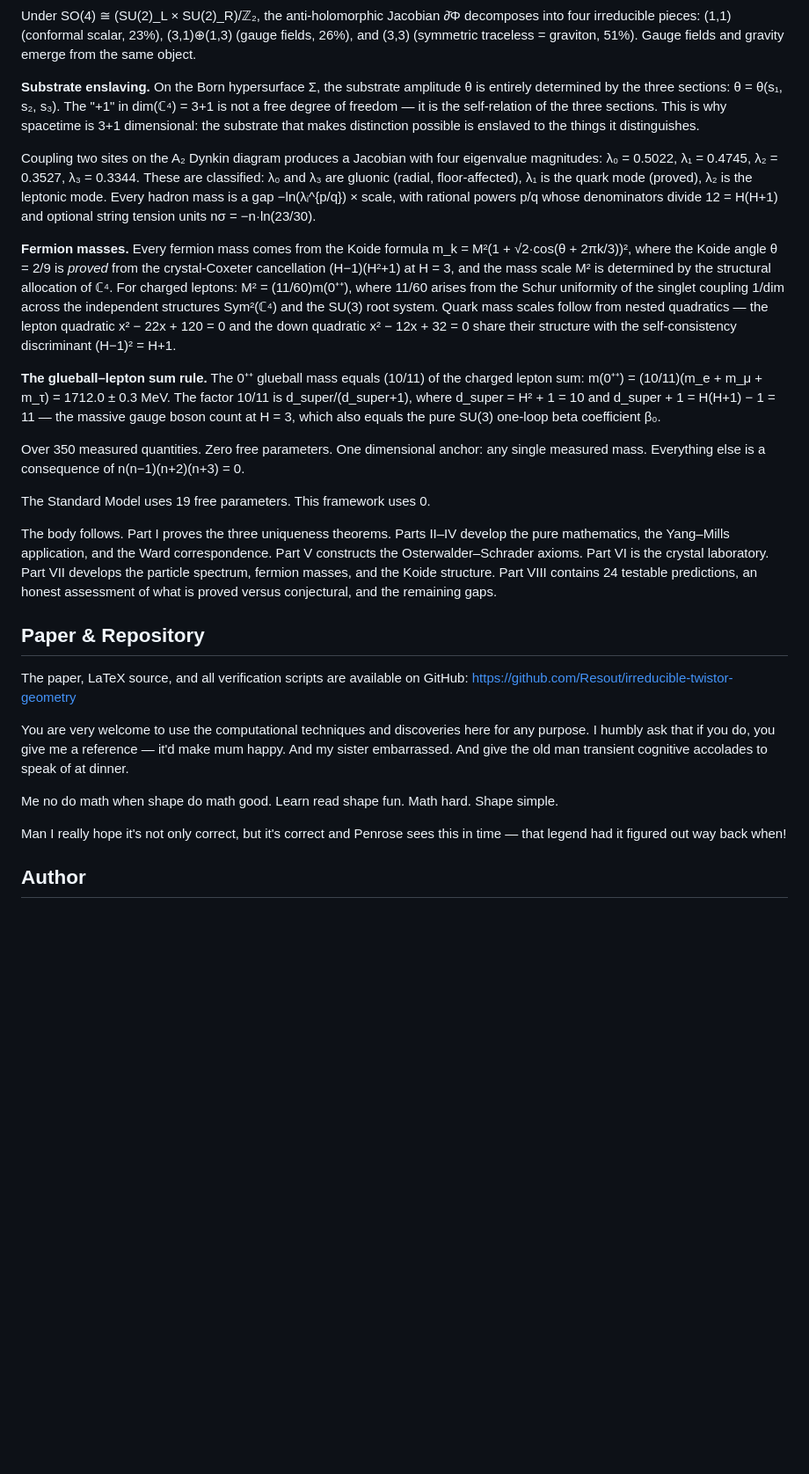
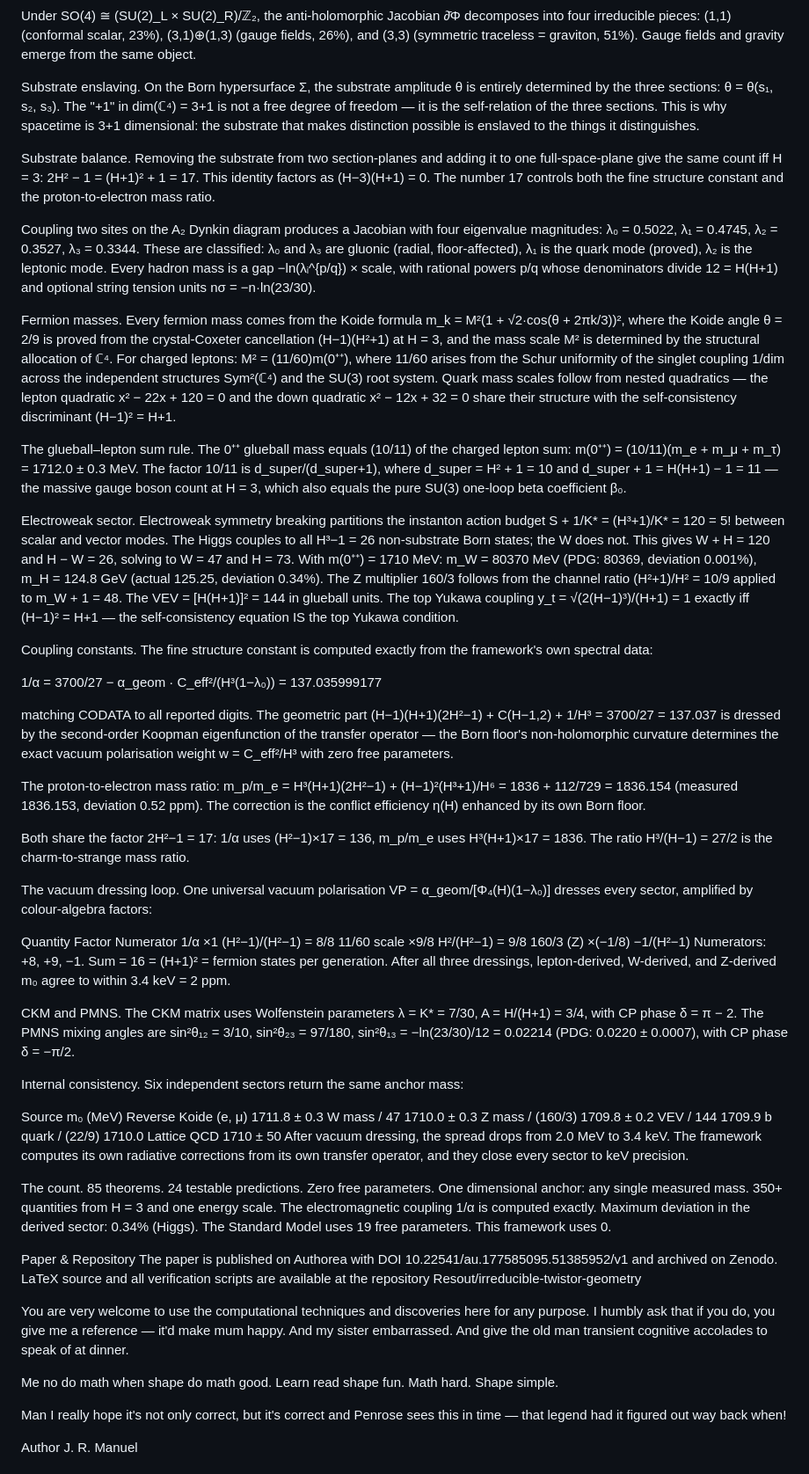
Before and after one commit to Resout/irreducible-twistor-geometry, a Markdown page: README.md, the part around one of its changes. Shown at 88% size. Rendered like a GitHub page; blank space fills up the shorter version.

```diff
--- a/README.md
+++ b/README.md
@@ -31,24 +28,53 @@ The Born floor changes this. It maps θ ↦ (θ/|θ|)·c, where c depends on |s_
 
 Under SO(4) ≅ (SU(2)_L × SU(2)_R)/ℤ₂, the anti-holomorphic Jacobian ∂̄Φ decomposes into four irreducible pieces: (1,1) (conformal scalar, 23%), (3,1)⊕(1,3) (gauge fields, 26%), and (3,3) (symmetric traceless = graviton, 51%). Gauge fields and gravity emerge from the same object.
 
-**Substrate enslaving.** On the Born hypersurface Σ, the substrate amplitude θ is entirely determined by the three sections: θ = θ(s₁, s₂, s₃). The "+1" in dim(ℂ⁴) = 3+1 is not a free degree of freedom — it is the self-relation of the three sections. This is why spacetime is 3+1 dimensional: the substrate that makes distinction possible is enslaved to the things it distinguishes.
+Substrate enslaving. On the Born hypersurface Σ, the substrate amplitude θ is entirely determined by the three sections: θ = θ(s₁, s₂, s₃). The "+1" in dim(ℂ⁴) = 3+1 is not a free degree of freedom — it is the self-relation of the three sections. This is why spacetime is 3+1 dimensional: the substrate that makes distinction possible is enslaved to the things it distinguishes.
+
+Substrate balance. Removing the substrate from two section-planes and adding it to one full-space-plane give the same count iff H = 3: 2H² − 1 = (H+1)² + 1 = 17. This identity factors as (H−3)(H+1) = 0. The number 17 controls both the fine structure constant and the proton-to-electron mass ratio.
 
 Coupling two sites on the A₂ Dynkin diagram produces a Jacobian with four eigenvalue magnitudes: λ₀ = 0.5022, λ₁ = 0.4745, λ₂ = 0.3527, λ₃ = 0.3344. These are classified: λ₀ and λ₃ are gluonic (radial, floor-affected), λ₁ is the quark mode (proved), λ₂ is the leptonic mode. Every hadron mass is a gap −ln(λᵢ^{p/q}) × scale, with rational powers p/q whose denominators divide 12 = H(H+1) and optional string tension units nσ = −n·ln(23/30).
 
-**Fermion masses.** Every fermion mass comes from the Koide formula m_k = M²(1 + √2·cos(θ + 2πk/3))², where the Koide angle θ = 2/9 is *proved* from the crystal-Coxeter cancellation (H−1)(H²+1) at H = 3, and the mass scale M² is determined by the structural allocation of ℂ⁴. For charged leptons: M² = (11/60)m(0⁺⁺), where 11/60 arises from the Schur uniformity of the singlet coupling 1/dim across the independent structures Sym²(ℂ⁴) and the SU(3) root system. Quark mass scales follow from nested quadratics — the lepton quadratic x² − 22x + 120 = 0 and the down quadratic x² − 12x + 32 = 0 share their structure with the self-consistency discriminant (H−1)² = H+1.
+Fermion masses. Every fermion mass comes from the Koide formula m_k = M²(1 + √2·cos(θ + 2πk/3))², where the Koide angle θ = 2/9 is proved from the crystal-Coxeter cancellation (H−1)(H²+1) at H = 3, and the mass scale M² is determined by the structural allocation of ℂ⁴. For charged leptons: M² = (11/60)m(0⁺⁺), where 11/60 arises from the Schur uniformity of the singlet coupling 1/dim across the independent structures Sym²(ℂ⁴) and the SU(3) root system. Quark mass scales follow from nested quadratics — the lepton quadratic x² − 22x + 120 = 0 and the down quadratic x² − 12x + 32 = 0 share their structure with the self-consistency discriminant (H−1)² = H+1.
 
-**The glueball–lepton sum rule.** The 0⁺⁺ glueball mass equals (10/11) of the charged lepton sum: m(0⁺⁺) = (10/11)(m_e + m_μ + m_τ) = 1712.0 ± 0.3 MeV. The factor 10/11 is d_super/(d_super+1), where d_super = H² + 1 = 10 and d_super + 1 = H(H+1) − 1 = 11 — the massive gauge boson count at H = 3, which also equals the pure SU(3) one-loop beta coefficient β₀.
+The glueball–lepton sum rule. The 0⁺⁺ glueball mass equals (10/11) of the charged lepton sum: m(0⁺⁺) = (10/11)(m_e + m_μ + m_τ) = 1712.0 ± 0.3 MeV. The factor 10/11 is d_super/(d_super+1), where d_super = H² + 1 = 10 and d_super + 1 = H(H+1) − 1 = 11 — the massive gauge boson count at H = 3, which also equals the pure SU(3) one-loop beta coefficient β₀.
 
-Over 350 measured quantities. Zero free parameters. One dimensional anchor: any single measured mass. Everything else is a consequence of n(n−1)(n+2)(n+3) = 0.
+Electroweak sector. Electroweak symmetry breaking partitions the instanton action budget S + 1/K* = (H³+1)/K* = 120 = 5! between scalar and vector modes. The Higgs couples to all H³−1 = 26 non-substrate Born states; the W does not. This gives W + H = 120 and H − W = 26, solving to W = 47 and H = 73. With m(0⁺⁺) = 1710 MeV: m_W = 80370 MeV (PDG: 80369, deviation 0.001%), m_H = 124.8 GeV (actual 125.25, deviation 0.34%). The Z multiplier 160/3 follows from the channel ratio (H²+1)/H² = 10/9 applied to m_W + 1 = 48. The VEV = [H(H+1)]² = 144 in glueball units. The top Yukawa coupling y_t = √(2(H−1)³)/(H+1) = 1 exactly iff (H−1)² = H+1 — the self-consistency equation IS the top Yukawa condition.
 
-The Standard Model uses 19 free parameters. This framework uses 0.
+Coupling constants. The fine structure constant is computed exactly from the framework's own spectral data:
 
-The body follows. Part I proves the three uniqueness theorems. Parts II–IV develop the pure mathematics, the Yang–Mills application, and the Ward correspondence. Part V constructs the Osterwalder–Schrader axioms. Part VI is the crystal laboratory. Part VII develops the particle spectrum, fermion masses, and the Koide structure. Part VIII contains 24 testable predictions, an honest assessment of what is proved versus conjectural, and the remaining gaps.
+1/α = 3700/27 − α_geom · C_eff²/(H³(1−λ₀)) = 137.035999177
 
+matching CODATA to all reported digits. The geometric part (H−1)(H+1)(2H²−1) + C(H−1,2) + 1/H³ = 3700/27 = 137.037 is dressed by the second-order Koopman eigenfunction of the transfer operator — the Born floor's non-holomorphic curvature determines the exact vacuum polarisation weight w = C_eff²/H³ with zero free parameters.
 
-## Paper & Repository
+The proton-to-electron mass ratio: m_p/m_e = H³(H+1)(2H²−1) + (H−1)²(H³+1)/H⁶ = 1836 + 112/729 = 1836.154 (measured 1836.153, deviation 0.52 ppm). The correction is the conflict efficiency η(H) enhanced by its own Born floor.
 
-The paper, LaTeX source, and all verification scripts are available on GitHub: https://github.com/Resout/irreducible-twistor-geometry
+Both share the factor 2H²−1 = 17: 1/α uses (H²−1)×17 = 136, m_p/m_e uses H³(H+1)×17 = 1836. The ratio H³/(H−1) = 27/2 is the charm-to-strange mass ratio.
+
+The vacuum dressing loop. One universal vacuum polarisation VP = α_geom/[Φ₄(H)(1−λ₀)] dresses every sector, amplified by colour-algebra factors:
+
+Quantity	Factor	Numerator
+1/α	×1	(H²−1)/(H²−1) = 8/8
+11/60 scale	×9/8	H²/(H²−1) = 9/8
+160/3 (Z)	×(−1/8)	−1/(H²−1)
+Numerators: +8, +9, −1. Sum = 16 = (H+1)² = fermion states per generation. After all three dressings, lepton-derived, W-derived, and Z-derived m₀ agree to within 3.4 keV = 2 ppm.
+
+CKM and PMNS. The CKM matrix uses Wolfenstein parameters λ = K* = 7/30, A = H/(H+1) = 3/4, with CP phase δ = π − 2. The PMNS mixing angles are sin²θ₁₂ = 3/10, sin²θ₂₃ = 97/180, sin²θ₁₃ = −ln(23/30)/12 = 0.02214 (PDG: 0.0220 ± 0.0007), with CP phase δ = −π/2.
+
+Internal consistency. Six independent sectors return the same anchor mass:
+
+Source	m₀ (MeV)
+Reverse Koide (e, μ)	1711.8 ± 0.3
+W mass / 47	1710.0 ± 0.3
+Z mass / (160/3)	1709.8 ± 0.2
+VEV / 144	1709.9
+b quark / (22/9)	1710.0
+Lattice QCD	1710 ± 50
+After vacuum dressing, the spread drops from 2.0 MeV to 3.4 keV. The framework computes its own radiative corrections from its own transfer operator, and they close every sector to keV precision.
+
+The count. 85 theorems. 24 testable predictions. Zero free parameters. One dimensional anchor: any single measured mass. 350+ quantities from H = 3 and one energy scale. The electromagnetic coupling 1/α is computed exactly. Maximum deviation in the derived sector: 0.34% (Higgs). The Standard Model uses 19 free parameters. This framework uses 0.
+
+Paper & Repository
+The paper is published on Authorea with DOI 10.22541/au.177585095.51385952/v1 and archived on Zenodo. LaTeX source and all verification scripts are available at the repository Resout/irreducible-twistor-geometry
 
 You are very welcome to use the computational techniques and discoveries here for any purpose. I humbly ask that if you do, you give me a reference — it'd make mum happy. And my sister embarrassed. And give the old man transient cognitive accolades to speak of at dinner.
 
@@ -56,7 +82,5 @@ Me no do math when shape do math good. Learn read shape fun. Math hard. Shape si
 
 Man I really hope it's not only correct, but it's correct and Penrose sees this in time — that legend had it figured out way back when!
 
-
-## Author
-
+Author
 J. R. Manuel
```
Also changed, not shown: other parts of README.md (+8 -11 lines).
